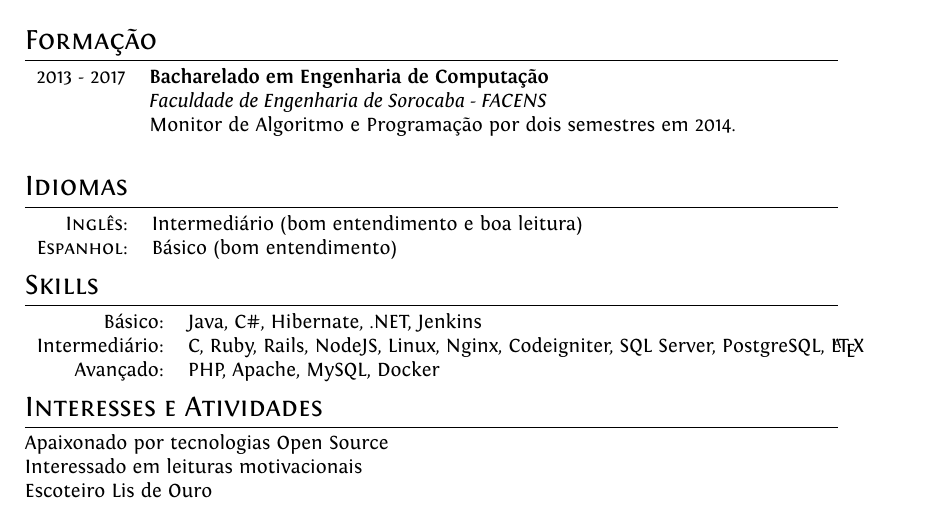
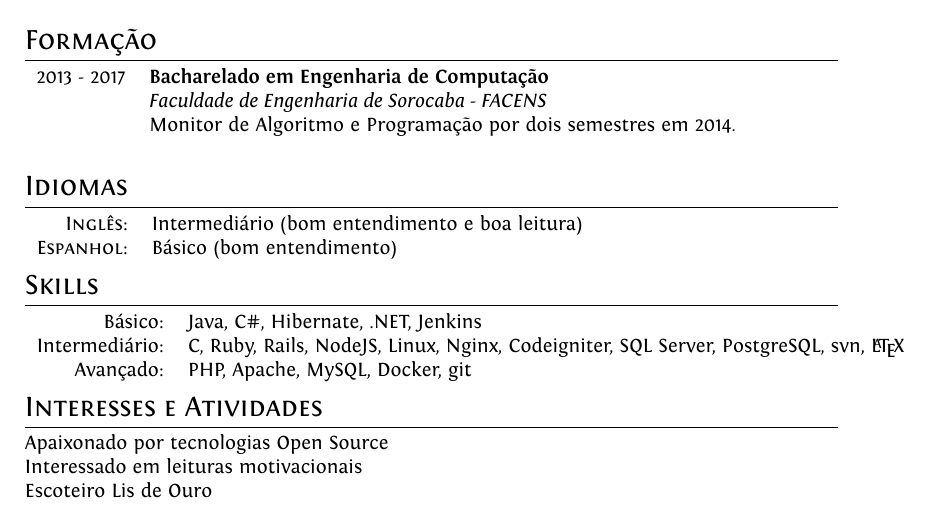
Before and after one commit to alexcvcoelho/curriculo, a LaTeX document (main.tex): part of the page, cut so that both start at the same text. Compiled offline with XeLaTeX.

Commit message:
Add git e svn

```diff
--- a/main.tex
+++ b/main.tex
@@ -113,8 +113,8 @@ ItalicFont = Fontin-Italic.otf
 \section{Skills}
 \begin{tabular}{rl}
  Básico:& Java, C\#, Hibernate, .NET, Jenkins \setmainfont[SmallCapsFont=Fontin-SmallCaps.otf]{Fontin.otf}\\
- Intermediário:& C, Ruby, Rails, NodeJS, Linux, Nginx, Codeigniter, SQL Server, PostgreSQL, \LaTeX \\
- Avançado:& PHP, Apache, MySQL, Docker
+ Intermediário:& C, Ruby, Rails, NodeJS, Linux, Nginx, Codeigniter, SQL Server, PostgreSQL, svn, \LaTeX \\
+ Avançado:& PHP, Apache, MySQL, Docker, git
 \end{tabular}
 
 \section{Interesses e Atividades}
```
Also changed, not shown: main.pdf.
